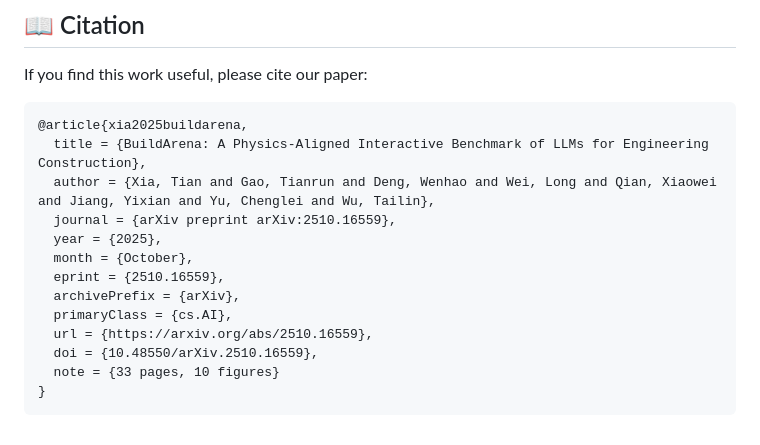
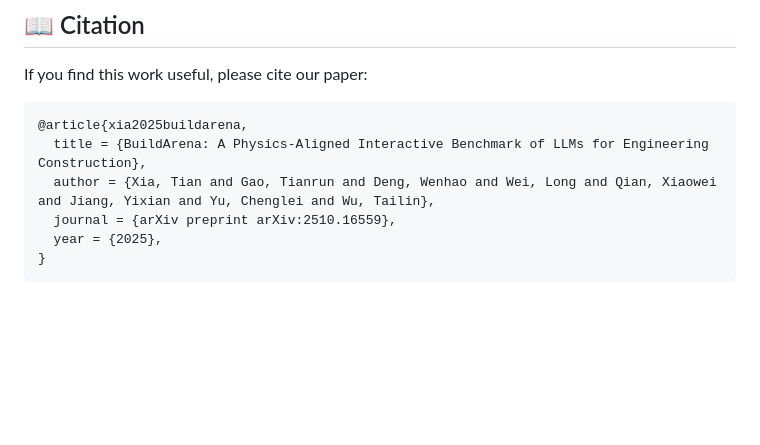
Before and after one commit to AI4Science-WestlakeU/BuildArena, a Markdown page: README.md, the part around the change. GitHub-like rendering; blank space fills up the shorter version.

````diff
--- a/README.md
+++ b/README.md
@@ -302,12 +302,5 @@ If you find this work useful, please cite our paper:
   author = {Xia, Tian and Gao, Tianrun and Deng, Wenhao and Wei, Long and Qian, Xiaowei and Jiang, Yixian and Yu, Chenglei and Wu, Tailin},
   journal = {arXiv preprint arXiv:2510.16559},
   year = {2025},
-  month = {October},
-  eprint = {2510.16559},
-  archivePrefix = {arXiv},
-  primaryClass = {cs.AI},
-  url = {https://arxiv.org/abs/2510.16559},
-  doi = {10.48550/arXiv.2510.16559},
-  note = {33 pages, 10 figures}
 }
 ```
````
